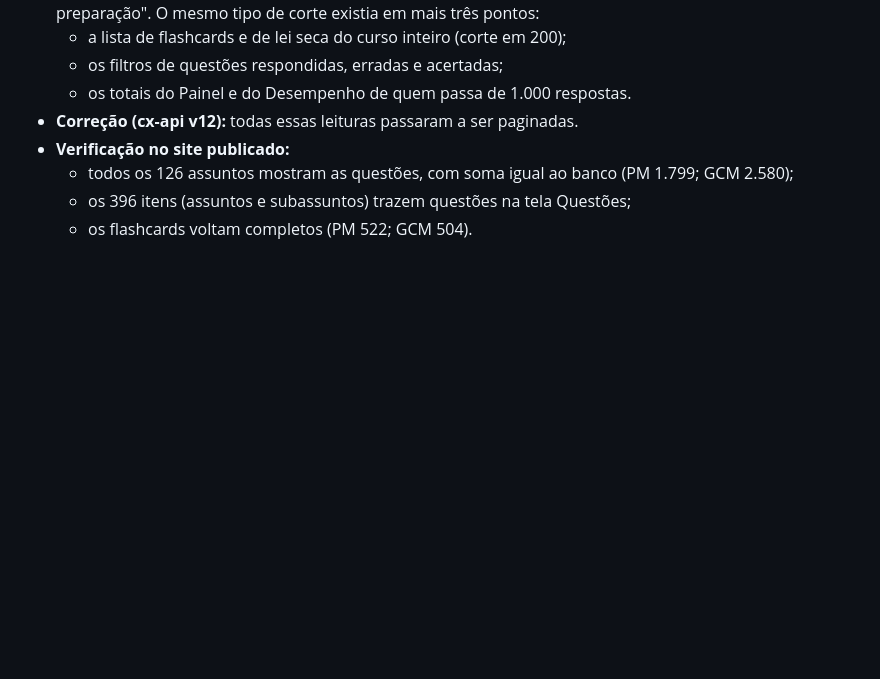
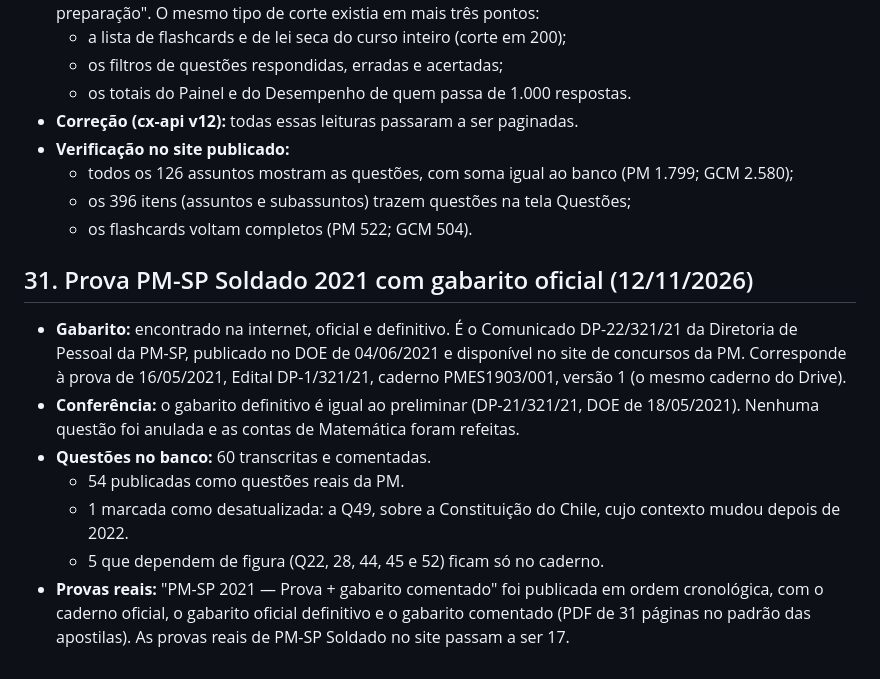
Before and after one commit to welcksonpsousa-ship-it/Bizu, a Markdown page: AUDITORIA-COMPLETA-BIZU-CONCURSEIRO-X.md, the part around the change. GitHub-like rendering; blank space fills up the shorter version.

Commit message:
Auditoria: item 31 (prova PM-SP 2021)
Co-Authored-By: Claude Opus 5.5 <noreply@anthropic.com>
Claude-Session: https://claude.ai/code/session_01GgfRRwV9CUxHFFfcFfYbxq

```diff
--- a/AUDITORIA-COMPLETA-BIZU-CONCURSEIRO-X.md
+++ b/AUDITORIA-COMPLETA-BIZU-CONCURSEIRO-X.md
@@ -215,3 +215,13 @@ Fonte: pasta MENTORIA/SIMULADOS/SD PM SP. Arquivos públicos (abrem e baixam sem
   - todos os 126 assuntos mostram as questões, com soma igual ao banco (PM 1.799; GCM 2.580);
   - os 396 itens (assuntos e subassuntos) trazem questões na tela Questões;
   - os flashcards voltam completos (PM 522; GCM 504).
+
+## 31. Prova PM-SP Soldado 2021 com gabarito oficial (12/11/2026)
+
+- **Gabarito:** encontrado na internet, oficial e definitivo. É o Comunicado DP-22/321/21 da Diretoria de Pessoal da PM-SP, publicado no DOE de 04/06/2021 e disponível no site de concursos da PM. Corresponde à prova de 16/05/2021, Edital DP-1/321/21, caderno PMES1903/001, versão 1 (o mesmo caderno do Drive).
+- **Conferência:** o gabarito definitivo é igual ao preliminar (DP-21/321/21, DOE de 18/05/2021). Nenhuma questão foi anulada e as contas de Matemática foram refeitas.
+- **Questões no banco:** 60 transcritas e comentadas.
+  - 54 publicadas como questões reais da PM.
+  - 1 marcada como desatualizada: a Q49, sobre a Constituição do Chile, cujo contexto mudou depois de 2022.
+  - 5 que dependem de figura (Q22, 28, 44, 45 e 52) ficam só no caderno.
+- **Provas reais:** "PM-SP 2021 — Prova + gabarito comentado" foi publicada em ordem cronológica, com o caderno oficial, o gabarito oficial definitivo e o gabarito comentado (PDF de 31 páginas no padrão das apostilas). As provas reais de PM-SP Soldado no site passam a ser 17.
```
